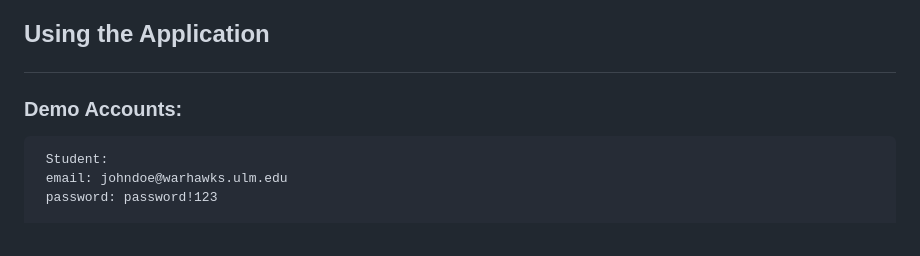
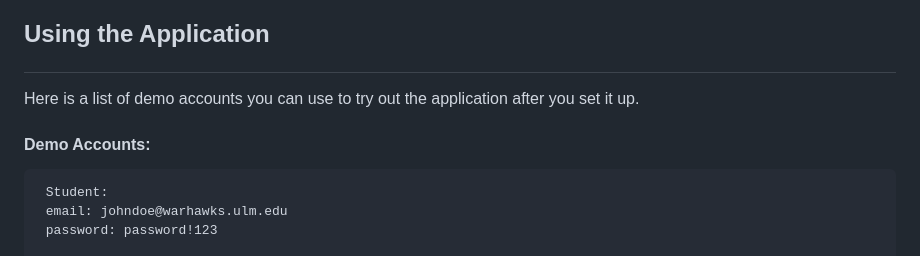
Before and after one commit to Georgey764/Grant-Application-Management-System, a Markdown page: README.md, the part around the change. GitHub-like rendering.

```diff
--- a/README.md
+++ b/README.md
@@ -123,7 +123,9 @@ I will give you a step by step instructions on how to set up the project. Since
 
 ## <p id="using-app">Using the Application</p>
 
-### Demo Accounts:
+Here is a list of demo accounts you can use to try out the application after you set it up.
+
+#### Demo Accounts:
      Student:
      email: johndoe@warhawks.ulm.edu
      password: password!123
```
